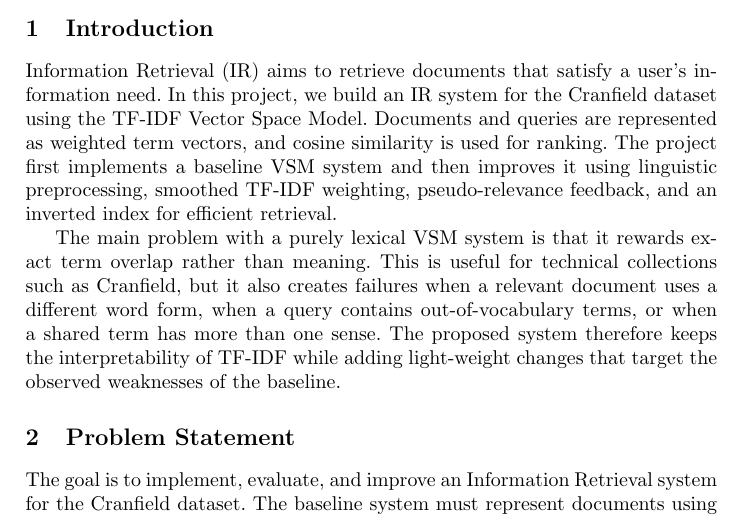
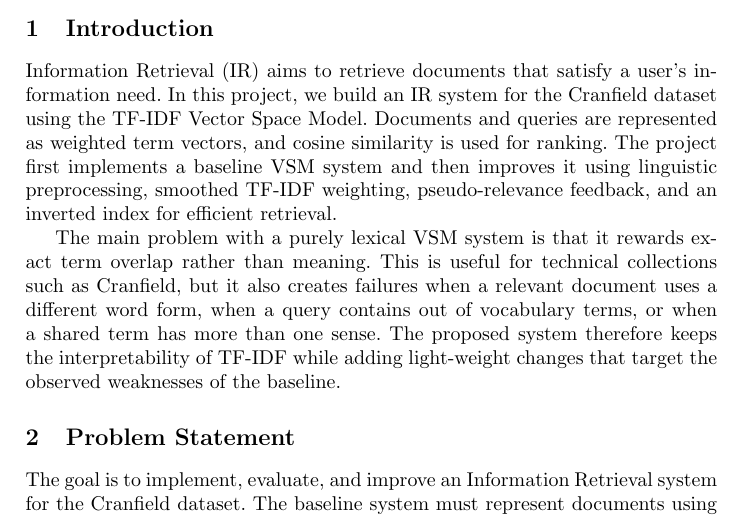
Before and after one commit to Abdull811/NLP_Assigment_-_Project, a LaTeX thesis (Project/Optionally_use_this_template/Main.tex, which reads Project/Optionally_use_this_template/Sections/Introduction.tex): part of page 1 of 12, cut so that both start at the same text. Compiled offline with pdfLaTeX.

Commit message:
Fix minor grammatical issues in Introduction.tex

```diff
--- a/Project/Optionally_use_this_template/Sections/Introduction.tex
+++ b/Project/Optionally_use_this_template/Sections/Introduction.tex
@@ -7,6 +7,6 @@ smoothed TF-IDF weighting, pseudo-relevance feedback, and an inverted index for
 
 The main problem with a purely lexical VSM system is that it rewards exact term overlap rather than meaning.
 This is useful for technical collections such as Cranfield, but it also creates failures when a relevant document
-uses a different word form, when a query contains out-of-vocabulary terms, or when a shared term has more than one
+uses a different word form, when a query contains out of vocabulary terms, or when a shared term has more than one
 sense. The proposed system therefore keeps the interpretability of TF-IDF while adding light-weight changes that
 target the observed weaknesses of the baseline.
```
